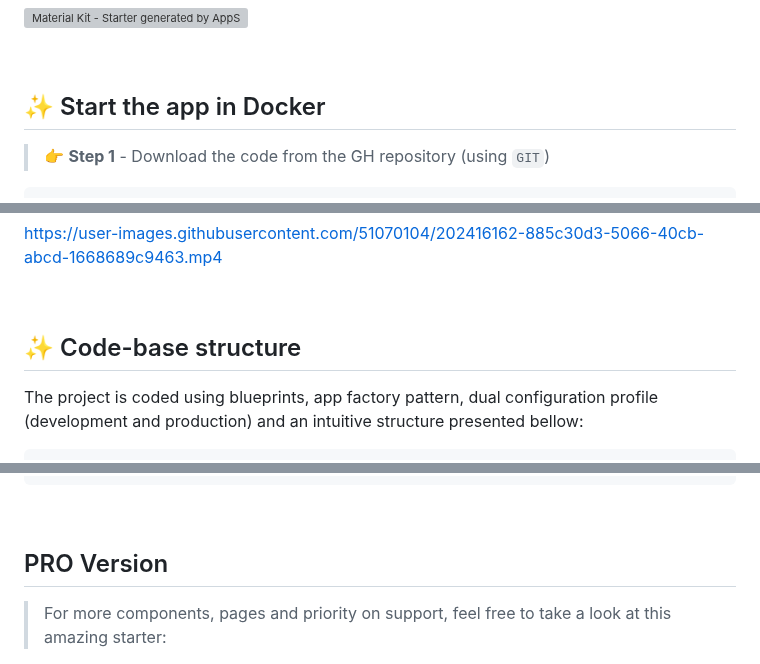
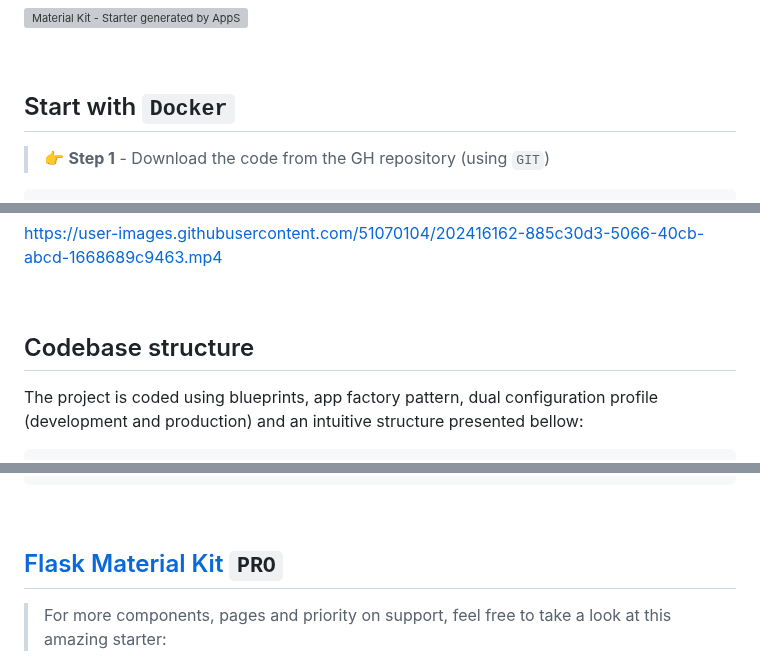
Before and after one commit to app-generator/flask-material-kit, a Markdown page: README.md, 3 parts joined by grey strips. Drawn GitHub-style; grey boxes are pictures that could not be loaded.

```diff
--- a/README.md
+++ b/README.md
@@ -26,7 +26,7 @@
 
 <br />
 
-## ✨ Start the app in Docker
+## Start with `Docker`
 
 > 👉 **Step 1** - Download the code from the GH repository (using `GIT`)
 
@@ -147,7 +147,7 @@ https://user-images.githubusercontent.com/51070104/202416162-885c30d3-5066-40cb-
 
 <br />
 
-## ✨ Code-base structure
+## Codebase structure
 
 The project is coded using blueprints, app factory pattern, dual configuration profile (development and production) and an intuitive structure presented bellow:
 
@@ -200,7 +200,7 @@ The project is coded using blueprints, app factory pattern, dual configuration p
 
 <br />
 
-## PRO Version
+## [Flask Material Kit](https://appseed.us/product/material-kit2-pro/flask/) `PRO`
 
 > For more components, pages and priority on support, feel free to take a look at this amazing starter:
 
```
